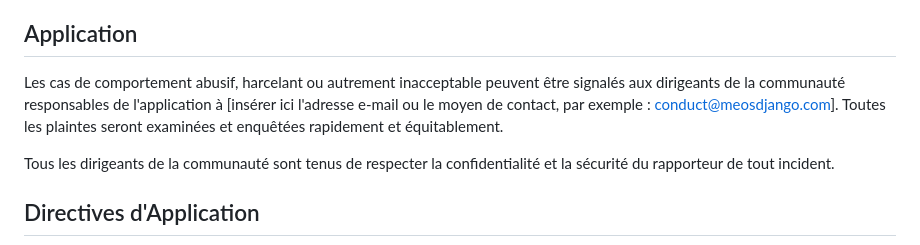
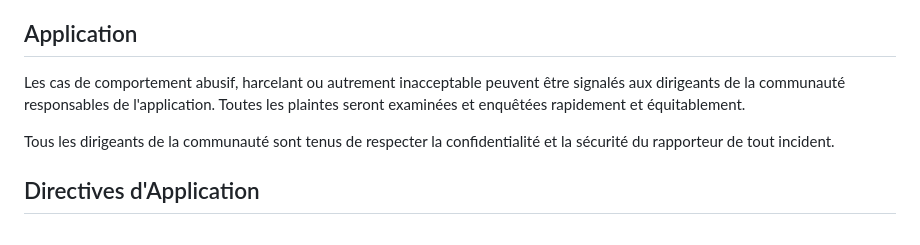
Before and after one commit to Jolatomme/MeOSDjango, a Markdown page: CODE_OF_CONDUCT.md, the part around the change. Drawn GitHub-style.

```diff
--- a/CODE_OF_CONDUCT.md
+++ b/CODE_OF_CONDUCT.md
@@ -36,7 +36,7 @@ Ce Code de Conduite s'applique dans tous les espaces de la communauté, et s'app
 
 ## Application
 
-Les cas de comportement abusif, harcelant ou autrement inacceptable peuvent être signalés aux dirigeants de la communauté responsables de l'application à [insérer ici l'adresse e-mail ou le moyen de contact, par exemple : conduct@meosdjango.com]. Toutes les plaintes seront examinées et enquêtées rapidement et équitablement.
+Les cas de comportement abusif, harcelant ou autrement inacceptable peuvent être signalés aux dirigeants de la communauté responsables de l'application. Toutes les plaintes seront examinées et enquêtées rapidement et équitablement.
 
 Tous les dirigeants de la communauté sont tenus de respecter la confidentialité et la sécurité du rapporteur de tout incident.
 
```
